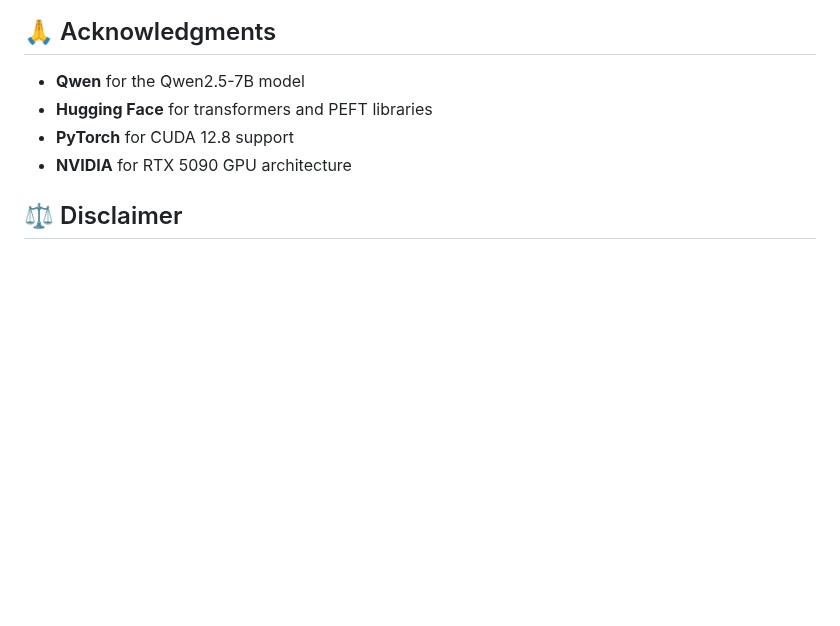
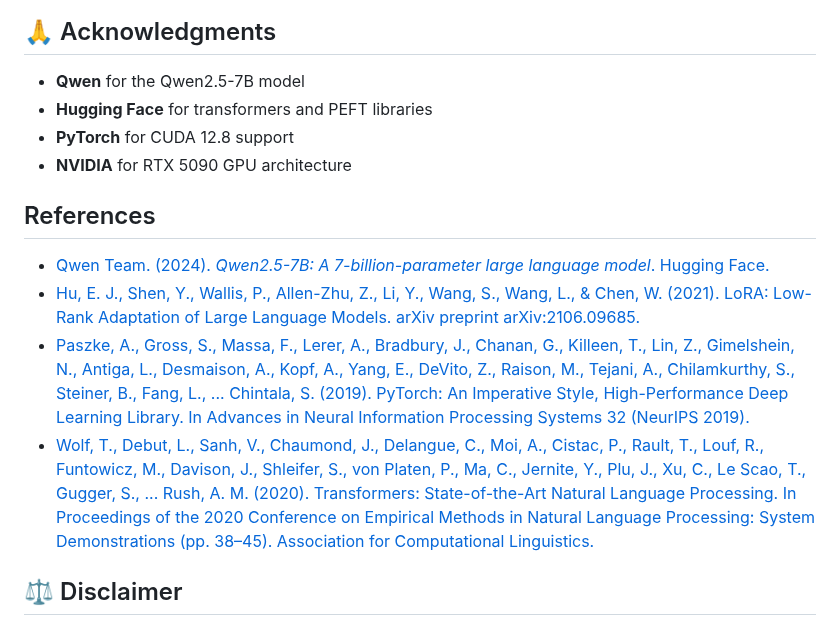
Before and after one commit to wcfjeffrey/jeffreywoo-finance-ai-local-model, a Markdown page: README.md, the part around the change. Drawn GitHub-style; blank space fills up the shorter version.

Commit message:
Revise README
Revised README.

```diff
--- a/README.md
+++ b/README.md
@@ -523,6 +523,13 @@ Example output:
 - **PyTorch** for CUDA 12.8 support
 - **NVIDIA** for RTX 5090 GPU architecture
 
+## References
+
+- [Qwen Team. (2024). *Qwen2.5-7B: A 7-billion-parameter large language model*. Hugging Face.](https://huggingface.co/Qwen/Qwen2.5-7B)
+- [Hu, E. J., Shen, Y., Wallis, P., Allen-Zhu, Z., Li, Y., Wang, S., Wang, L., & Chen, W. (2021). LoRA: Low-Rank Adaptation of Large Language Models. arXiv preprint arXiv:2106.09685.](https://arxiv.org/abs/2106.09685)
+- [Paszke, A., Gross, S., Massa, F., Lerer, A., Bradbury, J., Chanan, G., Killeen, T., Lin, Z., Gimelshein, N., Antiga, L., Desmaison, A., Kopf, A., Yang, E., DeVito, Z., Raison, M., Tejani, A., Chilamkurthy, S., Steiner, B., Fang, L., ... Chintala, S. (2019). PyTorch: An Imperative Style, High-Performance Deep Learning Library. In Advances in Neural Information Processing Systems 32 (NeurIPS 2019).](https://papers.nips.cc/paper/9015-pytorch-an-imperative-style-high-performance-deep-learning-library.pdf)
+- [Wolf, T., Debut, L., Sanh, V., Chaumond, J., Delangue, C., Moi, A., Cistac, P., Rault, T., Louf, R., Funtowicz, M., Davison, J., Shleifer, S., von Platen, P., Ma, C., Jernite, Y., Plu, J., Xu, C., Le Scao, T., Gugger, S., ... Rush, A. M. (2020). Transformers: State-of-the-Art Natural Language Processing. In Proceedings of the 2020 Conference on Empirical Methods in Natural Language Processing: System Demonstrations (pp. 38–45). Association for Computational Linguistics.](https://aclanthology.org/2020.emnlp-demos.6/)
+
 ## ⚖️ Disclaimer
 **JeffreyWoo HSI Stock Predictor** provides AI‑generated insights and predictive analytics for informational and educational purposes only. It is not intended to serve as professional financial, investment or legal advice.
 
```
